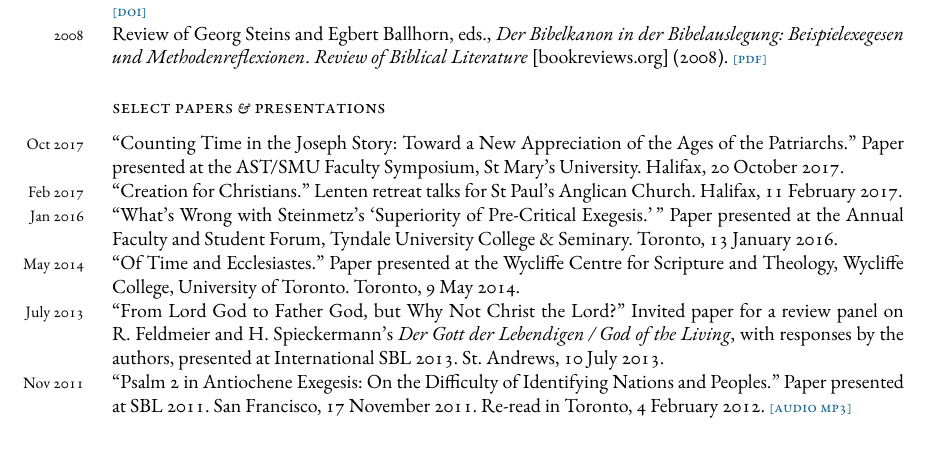
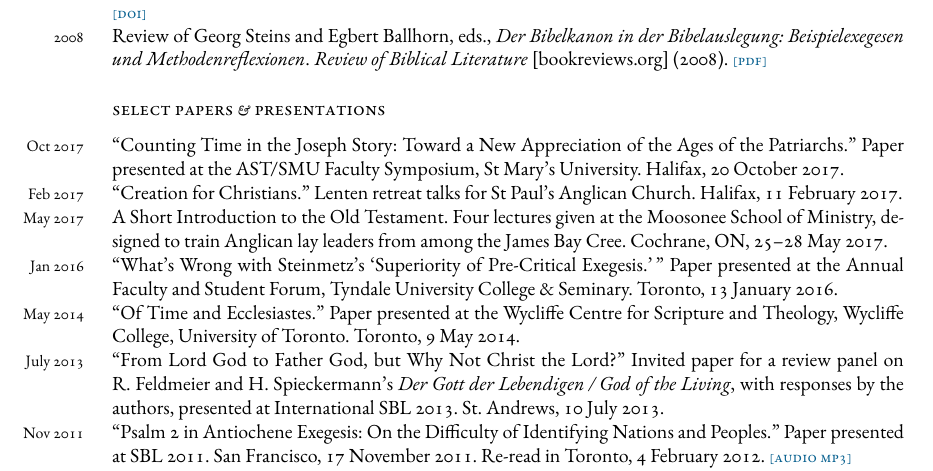
Before and after one commit to danieldriver/danieldriver.github.io, a LaTeX CV (assets/pdf/Driver_cv.tex): part of page 2 of 4, cut so that both start at the same text. Compiled offline with XeLaTeX; a missing font is replaced by an installed copy or a similar font.

Commit message:
add Moosonee trip to CV

```diff
--- a/assets/pdf/Driver_cv.tex
+++ b/assets/pdf/Driver_cv.tex
@@ -286,7 +286,13 @@ in der Bibelauslegung: Beispielexegesen und Methodenreflexionen}.
 St Mary's University. Halifax, 20 October 2017.
 
 \years{Feb 2017}
-``Creation for Christians.'' Lenten retreat talks for St Paul's Anglican Church. Halifax, 11 February 2017.
+``Creation for Christians.'' Lenten retreat talks for St Paul's Anglican
+Church. Halifax, 11 February 2017.
+
+\years{May 2017}
+A Short Introduction to the Old Testament. Four lectures given at the
+Moosonee School of Ministry, designed to train Anglican lay leaders from
+among the James Bay Cree. Cochrane, ON, 25–28 May 2017.
 
 \years{Jan 2016}
 ``What's Wrong with Steinmetz’s `Superiority of Pre-Critical
```
Also changed, not shown: assets/pdf/Driver_cv.pdf.
